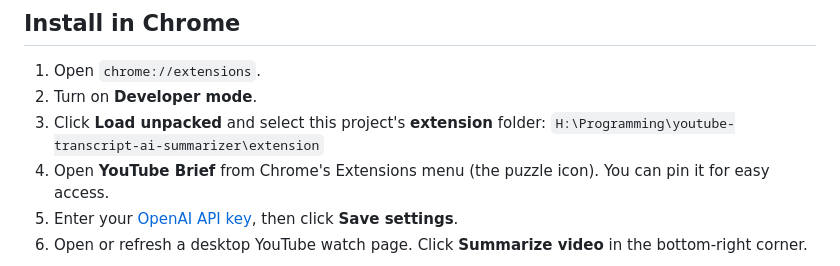
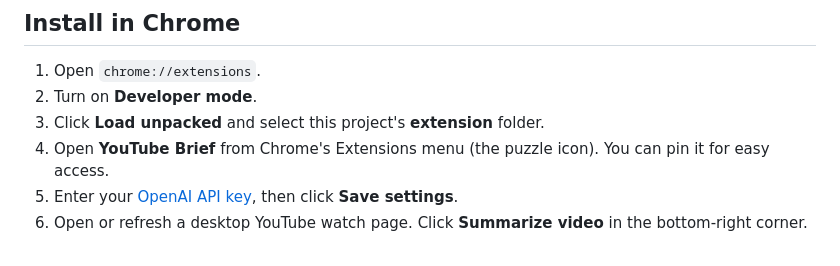
Before and after one commit to peramee/youtube-transcript-ai-summarizer, a Markdown page: README.md, the part around the change. Drawn GitHub-style.

```diff
--- a/README.md
+++ b/README.md
@@ -10,8 +10,7 @@ A local Chrome extension that summarizes the current YouTube video from its tran
 
 1. Open `chrome://extensions`.
 2. Turn on **Developer mode**.
-3. Click **Load unpacked** and select this project's **extension** folder:
-   `H:\Programming\youtube-transcript-ai-summarizer\extension`
+3. Click **Load unpacked** and select this project's **extension** folder.
 4. Open **YouTube Brief** from Chrome's Extensions menu (the puzzle icon). You can pin it for easy access.
 5. Enter your [OpenAI API key](https://platform.openai.com/api-keys), then click **Save settings**.
 6. Open or refresh a desktop YouTube watch page. Click **Summarize video** in the bottom-right corner.
```
